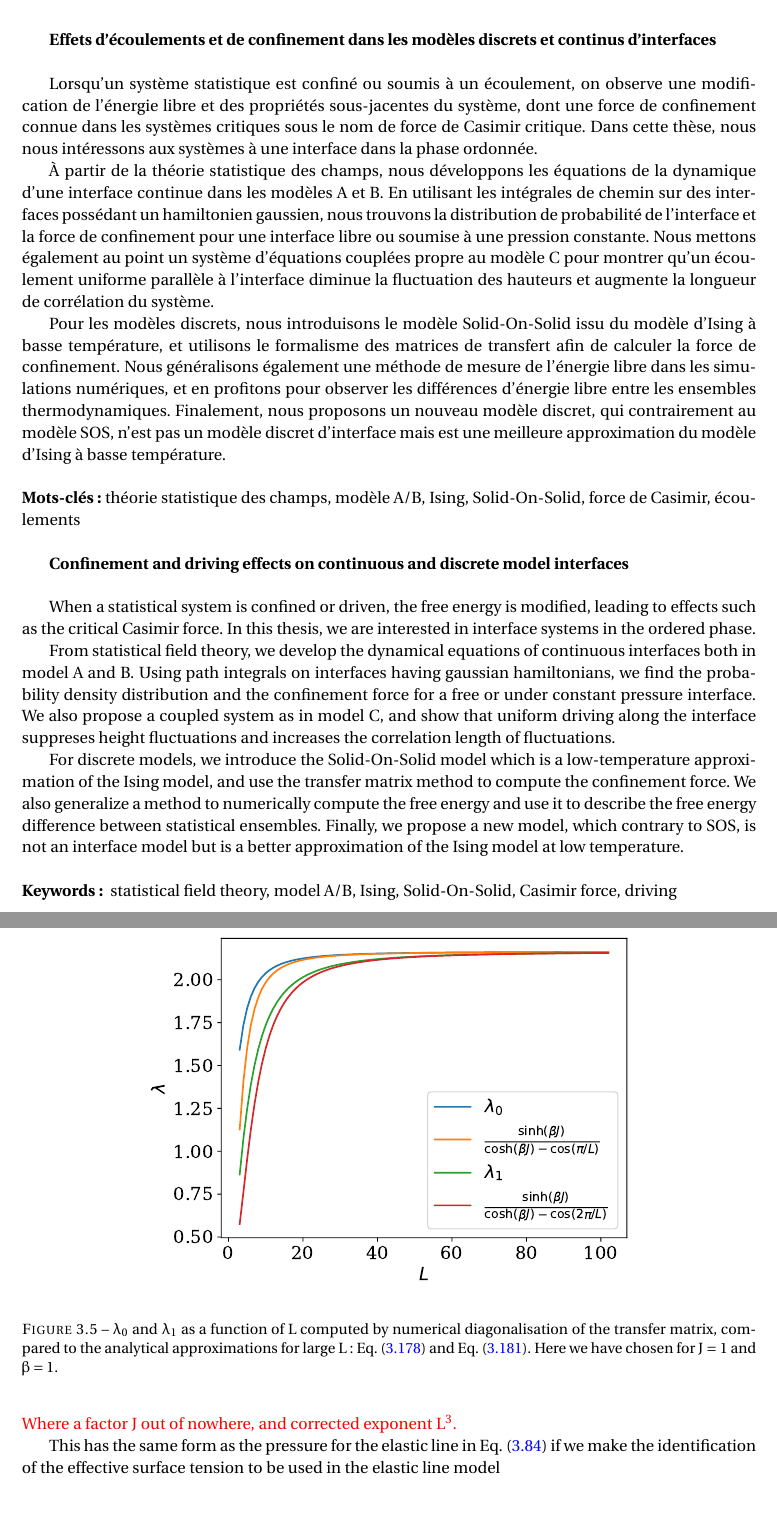
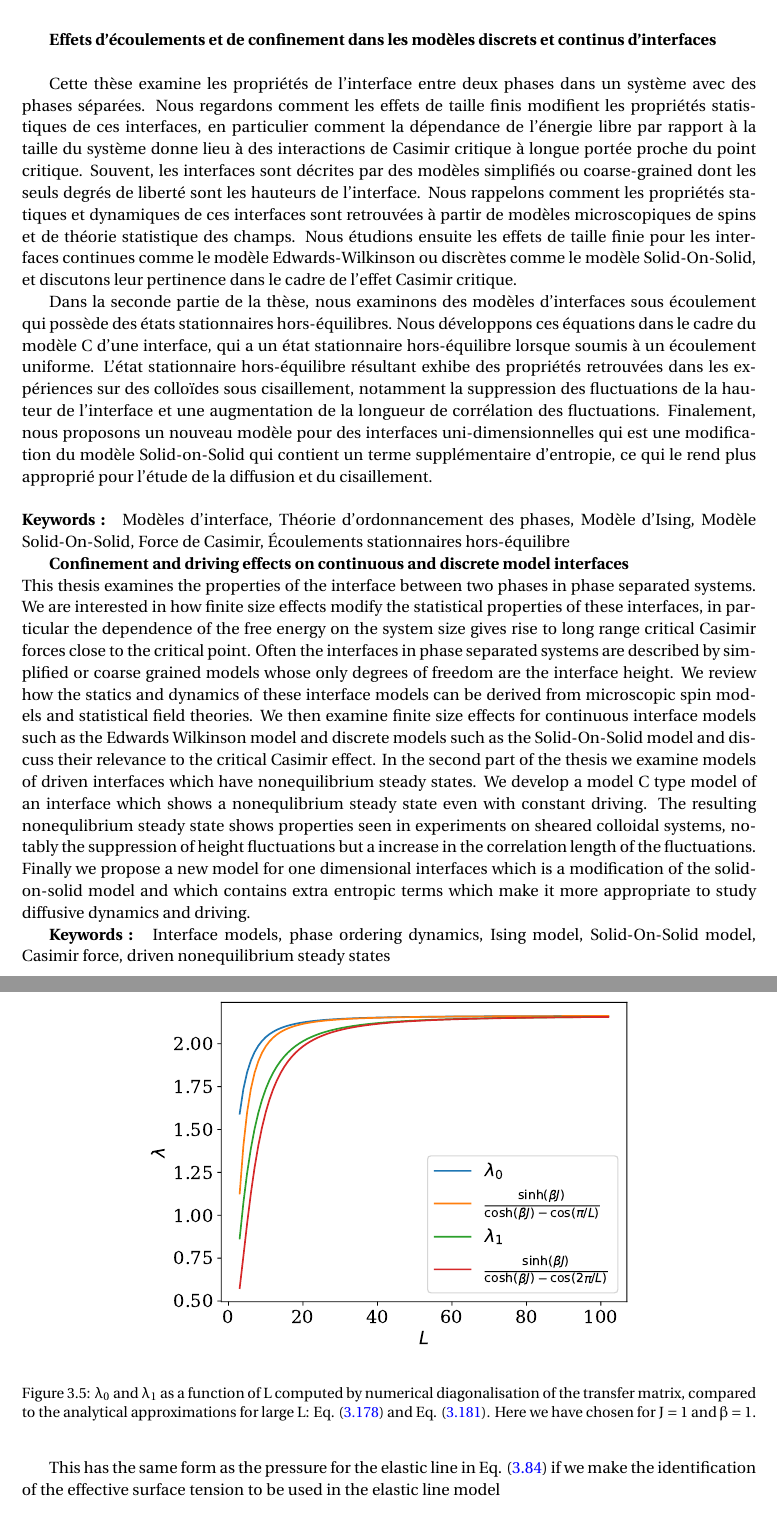
Before and after one commit to Bulbille/These, a LaTeX thesis (main.tex, which reads Preambule.tex, finite-size/chap2.tex, intro/abstract.tex): two parts of pages 3 and 71 of 103, joined at a grey line, cut so that both start at the same text. Compiled offline with pdfLaTeX.

Commit message:
Update on Overleaf.

```diff
--- a/Preambule.tex
+++ b/Preambule.tex
@@ -36,7 +36,7 @@
 
 %\usepackage[square,sort&compress,sectionbib]{natbib}		% Doit être chargé avant babel
 \usepackage{natbib}
-\usepackage[frenchb]{babel}
+%\usepackage[frenchb]{babel}
 \usepackage{lmodern}
 \usepackage{ae,aecompl}										% Utilisation des fontes vectorielles modernes
 \usepackage[upright]{fourier}
--- a/finite-size/chap2.tex
+++ b/finite-size/chap2.tex
@@ -978,7 +978,7 @@ and this gives a pressure
 \begin{equation}
 P= -\frac{\partial f}{\partial L}= \frac{T\pi^2}{2 \sinh^2(\frac{\beta}{2}) L^3}
 \end{equation}
-{\color{red} Where a factor J out of nowhere, and corrected exponent $L^3$.}
+
 
 This has the same form as the pressure for the elastic line in Eq. \eqref{pfree} if we make the identification of the effective surface tension to be used in the elastic line model
 \begin{equation}
--- a/intro/abstract.tex
+++ b/intro/abstract.tex
@@ -1,22 +1,33 @@
 {\bf Effets d'écoulements et de confinement dans les modèles discrets et continus d'interfaces} \\
 
-Lorsqu'un système statistique est confiné ou soumis à un écoulement, on observe une modification de l'énergie libre et des propriétés sous-jacentes du système, dont une force de confinement connue dans les systèmes critiques sous le nom de force de Casimir critique. Dans cette thèse, nous nous intéressons aux systèmes à une interface dans la phase ordonnée.
+Cette thèse examine les propriétés de l'interface entre deux phases dans un système avec des phases séparées. Nous regardons comment les effets de taille finis modifient les propriétés statistiques de ces interfaces, en particulier comment la dépendance de l'énergie libre par rapport à la taille du système donne lieu à des interactions de Casimir critique à longue portée proche du point critique.
+Souvent, les interfaces sont décrites par des modèles simplifiés ou coarse-grained dont les seuls degrés de liberté sont les hauteurs de l'interface. Nous rappelons comment les propriétés statiques et dynamiques de ces interfaces sont retrouvées à partir de modèles microscopiques de spins et de théorie statistique des champs.
+Nous étudions ensuite les effets de taille finie pour les interfaces continues comme le modèle Edwards-Wilkinson ou discrètes comme le modèle Solid-On-Solid, et discutons leur pertinence dans le cadre de l'effet Casimir critique.
 
-À partir de la théorie statistique des champs, nous développons les équations de la dynamique d'une interface continue dans les modèles A et B. En utilisant les intégrales de chemin sur des interfaces possédant un hamiltonien gaussien, nous trouvons la distribution de probabilité de l'interface et la force de confinement pour une interface libre ou soumise à une pression constante. Nous mettons également au point un système d'équations couplées propre au modèle C pour montrer qu'un écoulement uniforme parallèle à l'interface diminue la fluctuation des hauteurs et augmente la longueur de corrélation du système.
+Dans la seconde partie de la thèse, nous examinons des modèles d'interfaces sous écoulement qui possède des états stationnaires hors-équilibres. Nous développons
+ces équations dans le cadre du modèle C d'une interface, qui a un état stationnaire hors-équilibre lorsque soumis à un écoulement uniforme. L'état stationnaire hors-équilibre résultant exhibe des propriétés retrouvées dans les expériences sur des colloïdes sous cisaillement, notamment la suppression des fluctuations de la hauteur de l'interface et une augmentation de la longueur de corrélation des fluctuations.
+Finalement, nous proposons un nouveau modèle pour des interfaces uni-dimensionnelles qui est une modification du modèle Solid-on-Solid qui contient un terme supplémentaire d'entropie, ce qui le rend plus approprié pour l'étude de la diffusion et du cisaillement.
+\\ \\
+{\bf Keywords : } Modèles d'interface, Théorie d'ordonnancement des phases, Modèle d'Ising, Modèle Solid-On-Solid, Force de Casimir, Écoulements stationnaires hors-équilibre
 
-Pour les modèles discrets, nous introduisons le modèle Solid-On-Solid issu du modèle d'Ising à basse température, et utilisons le formalisme des matrices de transfert afin de calculer la force de confinement. Nous généralisons également une méthode de mesure de l'énergie libre dans les simulations numériques, et en profitons pour observer les différences d'énergie libre entre les ensembles thermodynamiques. Finalement, nous proposons un nouveau modèle discret, qui contrairement au modèle SOS, n'est pas un modèle discret d'interface mais est une meilleure approximation du modèle d'Ising à basse température.
-\\ \\
-{\bf Mots-clés :} théorie statistique des champs, modèle A/B, Ising, Solid-On-Solid, force de Casimir, écoulements \\
+
 
 {\bf Confinement and driving effects on continuous and discrete model interfaces}\\
+This thesis examines the properties  of the interface between two phases in  phase separated systems. We are interested
+in how finite size effects modify the statistical properties of these interfaces, in particular  the dependence of the free energy on the system size
+gives rise to long range critical Casimir forces close to the critical point. Often the interfaces in phase separated systems are
+described by simplified or coarse grained models whose only degrees of freedom are the interface height. We review how the statics and dynamics of
+these  interface models can be derived from microscopic spin models and statistical field theories. We then examine finite size effects for
+continuous interface models such as the Edwards Wilkinson model and discrete models such as the Solid-On-Solid model  and discuss their
+relevance to the critical Casimir effect. In the second part of the thesis we examine models of driven interfaces which have nonequilibrium steady states.
+We develop a model C type model of an interface which shows a nonequlibrium steady
+state even with constant driving. The resulting nonequlibrium steady state shows properties seen in experiments on sheared colloidal systems,
+notably the suppression of height fluctuations but   a increase in the  correlation length of the fluctuations. Finally we propose a new model for
+one dimensional interfaces which is a modification of  the solid-on-solid model and which contains extra entropic terms which make it more
+appropriate to study diffusive dynamics and driving.
 
-When a statistical system is confined or driven, the free energy is modified, leading to effects such as the critical Casimir force. In this thesis, we are interested in interface systems in the ordered phase.
-
-From statistical field theory, we develop the dynamical equations of continuous interfaces both in model A and B. Using path integrals on interfaces having gaussian hamiltonians, we find the probability density distribution and the confinement force for a free or under constant pressure interface. We also propose a coupled system as in model C, and show that uniform driving along the interface suppreses height fluctuations and increases the correlation length of fluctuations.
-
-For discrete models, we introduce the Solid-On-Solid model which is a low-temperature approximation of the Ising model, and use the transfer matrix method to compute the confinement force. We also generalize a method to numerically compute the free energy and use it to describe the free energy difference between statistical ensembles. Finally, we propose a new model, which contrary to SOS, is not an interface model but is a better approximation of the Ising model at low temperature.
 \\ \\
-{\bf Keywords : }  statistical field theory, model A/B, Ising, Solid-On-Solid, Casimir force, driving
+{\bf Keywords : }  Interface models, phase ordering dynamics, Ising model, Solid-On-Solid model, Casimir force, driven nonequilibrium steady states
 
 \cleardoublepage
 {\bf \huge Résumé en français}
--- a/main.tex
+++ b/main.tex
@@ -33,9 +33,9 @@
 \directeur{David S. Dean}
 \encadrant{Peter C.W. Holdsworth}
 \date{20 juillet 2020}
-\jurya{Steve Bramwell, Imperial London}{Professeur}{Rapporteur}
-\juryb{Jorge Kurchan, ENS Paris}{Directeur de recherche}{Rapporteur}
-\juryc{Pierre Pujol, LPT Toulouse }{Professeur}{Examinateur}
+\jurya{Steve Bramwell, Unversity College London}{Professeur}{Rapporteur}
+\juryb{Jorge Kurchan, ENS, Paris}{Directeur de recherche}{Rapporteur}
+\juryc{Pierre Pujol, Université Paul Sabatier, Toulouse }{Professeur}{Examinateur}
 \juryd{Jérôme Cayssol, LOMA}{Professeur}{Examinateur}
 \ecole{Université de Bordeaux}
 
```
Also changed, not shown: drivenC/chap4.tex (+3 -3 lines), finite-size/chap2.tex (12 more changed lines).
